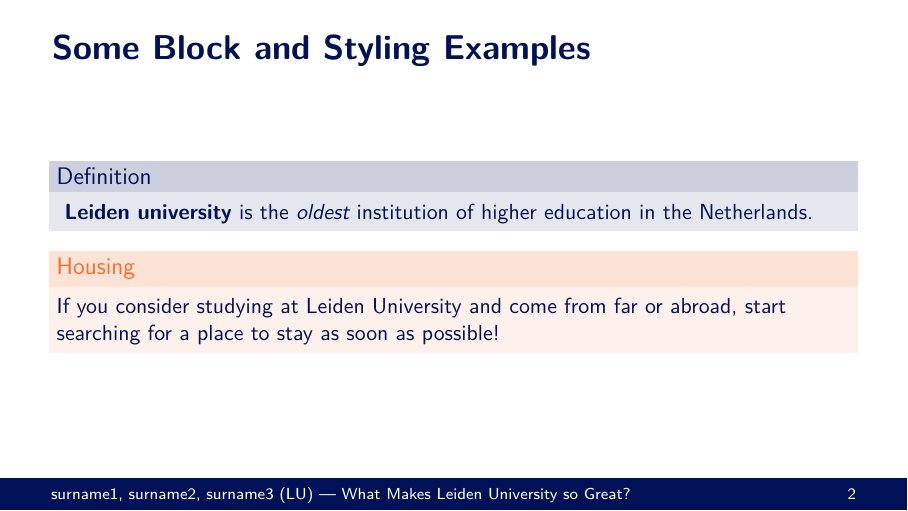
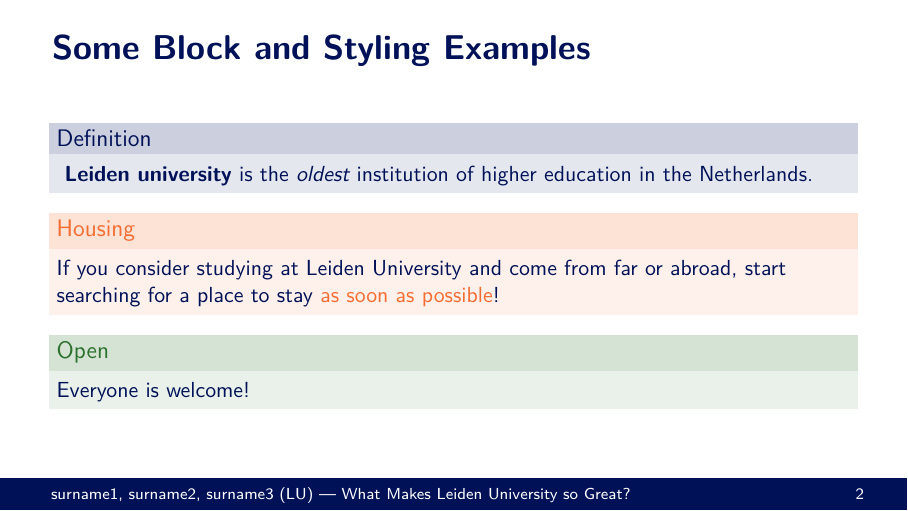
Before and after one commit to jortvanleenen/leiden-university-beamer-old, LaTeX slides (example.tex, which reads beamercolorthemelu.sty, beamerouterthemelu.sty): page 2 of 5. Compiled offline with XeLaTeX; a missing font is replaced by an installed copy or a similar font.

Commit message:
Add files via upload

```diff
--- a/beamercolorthemelu.sty
+++ b/beamercolorthemelu.sty
@@ -59,7 +59,7 @@
 \setbeamercolor*{palette tertiary}{fg=lightblueLU,bg=darkblueLU}
 \setbeamercolor*{palette quarternary}{bg=white,fg=black}
 \setbeamercolor*{frametitle}{bg=white,fg=darkblueLU}
-\setbeamercolor{framesubtitle}{fg=lightblueLU}
+\setbeamercolor{framesubtitle}{fg=midblueLU}
 \setbeamercolor{title}{fg=white,bg=darkblueLU}
 \setbeamercolor*{author}{parent=palette primary}
 \setbeamercolor*{alerted text}{fg=orangeLU}
--- a/beamerouterthemelu.sty
+++ b/beamerouterthemelu.sty
@@ -6,7 +6,7 @@
 
 \setbeamertemplate{footline}{
     \begin{columns}[onlytextwidth]
-        \begin{column}{.9\paperwidth}
+        \begin{column}{.91\paperwidth}
             \begin{beamercolorbox}[ht=3ex,dp=1.5ex,left]{section in head/foot}%
                 \hspace*{.05\paperwidth}
                 \ifx\beamer@lu@defaultfooter\@empty
@@ -38,8 +38,9 @@
                 \usebeamerfont{title in head/foot}\insertshorttitle
                 \fi
                 \fi
-            \end{beamercolorbox}
+            \end{beamercolorbox}%
         \end{column}
+        \hskip-0.5pt
         \begin{column}{.1\paperwidth}
             \begin{beamercolorbox}[ht=3ex,dp=1.5ex,right]{section in head/foot}%
                 \insertframenumber{}
@@ -59,7 +60,7 @@
         \insertframetitle
         \ifx\insertframesubtitle\@empty%
         \else%
-        {\usebeamerfont{framesubtitle}\usebeamercolor[fg]{framesubtitle}\insertframesubtitle\strut\par}%
+        {\usebeamerfont{framesubtitle}\usebeamercolor[fg]{framesubtitle}\ \insertframesubtitle\strut\par}%
         \fi
     \end{beamercolorbox}
 }
--- a/example.tex
+++ b/example.tex
@@ -23,7 +23,7 @@
                 \usebeamerfont{author}T1.Surname1\ {\footnotesize(1234567)\, ---\\ \href{mailto:T.Surname1@leidenuniv.nl}{T.Surname1@leidenuniv.nl}}%
             \end{beamercolorbox}%
         \end{column}%
-        \hskip-0.5pt % Prevent possible viewer issues concerning pixel snapping
+        \hskip-0.5pt
         \begin{column}{0.5\paperwidth}%
             \begin{beamercolorbox}[center, sep=1ex]{author}%
                 \usebeamerfont{author}T.Surname2\ {\footnotesize(1234568)\, ---\\ \href{mailto:T.Surname2@leidenuniv.nl}{T.Surname2@leidenuniv.nl}}%
@@ -32,6 +32,7 @@
         \end{column}%
     \end{columns}%
     \nointerlineskip%
+    \vspace{-1pt}%
     \begin{columns}%
     \begin{column}{1\paperwidth}%
         \begin{beamercolorbox}[center, sep=1ex]{author}%
@@ -57,8 +58,11 @@
            \textbf{ Leiden university} is the \emph{oldest} institution of higher education in the Netherlands.
         \end{definition}
         \begin{alertblock}{Housing}
-            If you consider studying at Leiden University and come from far or abroad, start searching for a place to stay as soon as possible!
+            If you consider studying at Leiden University and come from far or abroad, start searching for a place to stay \alert{as soon as possible}!
         \end{alertblock}
+        \begin{exampleblock}{Open}
+            Everyone is welcome!
+        \end{exampleblock}
     \end{frame}
 
     \begin{frame}{Itemise Example}
```
Also changed, not shown: beamerinnerthemelu.sty (+1 -0 lines), example.tex (3 more changed lines).
